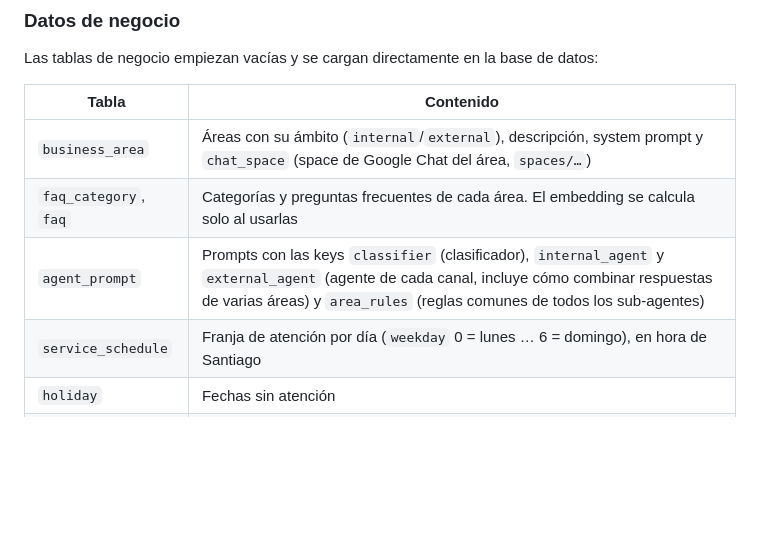
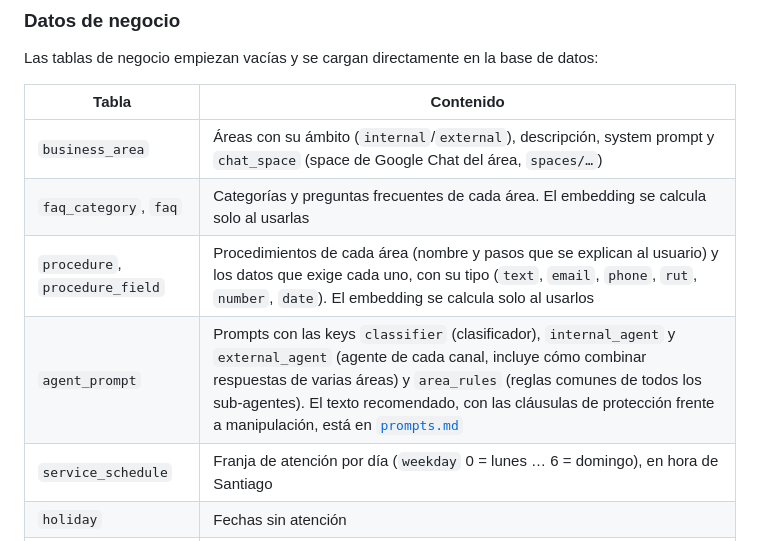
Before and after one commit to mfigueroa23/chatbot-backend, a Markdown page: README.md, the part around one of its changes. GitHub-like rendering; blank space fills up the shorter version.

```diff
--- a/README.md
+++ b/README.md
@@ -88,7 +96,8 @@ Las tablas de negocio empiezan vacías y se cargan directamente en la base de da
 |---|---|
 | `business_area` | Áreas con su ámbito (`internal`/`external`), descripción, system prompt y `chat_space` (space de Google Chat del área, `spaces/…`) |
 | `faq_category`, `faq` | Categorías y preguntas frecuentes de cada área. El embedding se calcula solo al usarlas |
-| `agent_prompt` | Prompts con las keys `classifier` (clasificador), `internal_agent` y `external_agent` (agente de cada canal, incluye cómo combinar respuestas de varias áreas) y `area_rules` (reglas comunes de todos los sub-agentes) |
+| `procedure`, `procedure_field` | Procedimientos de cada área (nombre y pasos que se explican al usuario) y los datos que exige cada uno, con su tipo (`text`, `email`, `phone`, `rut`, `number`, `date`). El embedding se calcula solo al usarlos |
+| `agent_prompt` | Prompts con las keys `classifier` (clasificador), `internal_agent` y `external_agent` (agente de cada canal, incluye cómo combinar respuestas de varias áreas) y `area_rules` (reglas comunes de todos los sub-agentes). El texto recomendado, con las cláusulas de protección frente a manipulación, está en [`prompts.md`](docs/specs/001-agentic-pattern-coordinator/prompts.md) |
 | `service_schedule` | Franja de atención por día (`weekday` 0 = lunes … 6 = domingo), en hora de Santiago |
 | `holiday` | Fechas sin atención |
 | `official_channel` | Canales oficiales que se muestran al cliente |
```
Also changed, not shown: other parts of README.md (+26 -5 lines), 1 other file.
